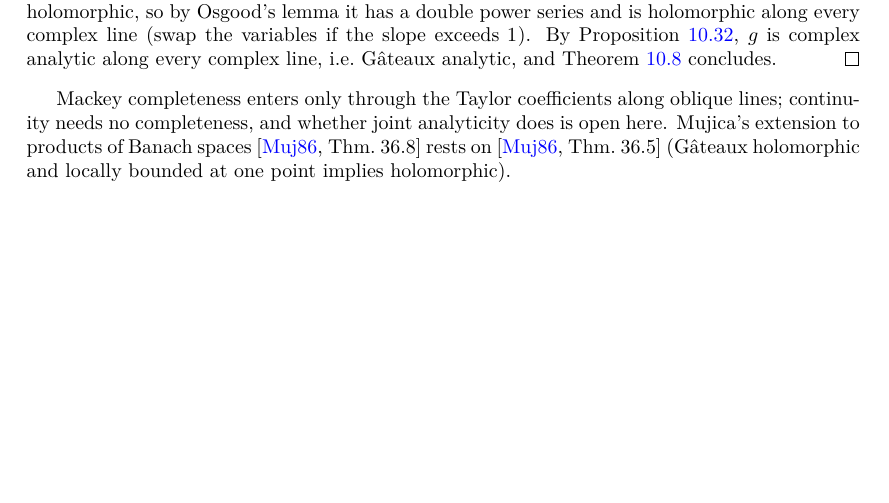
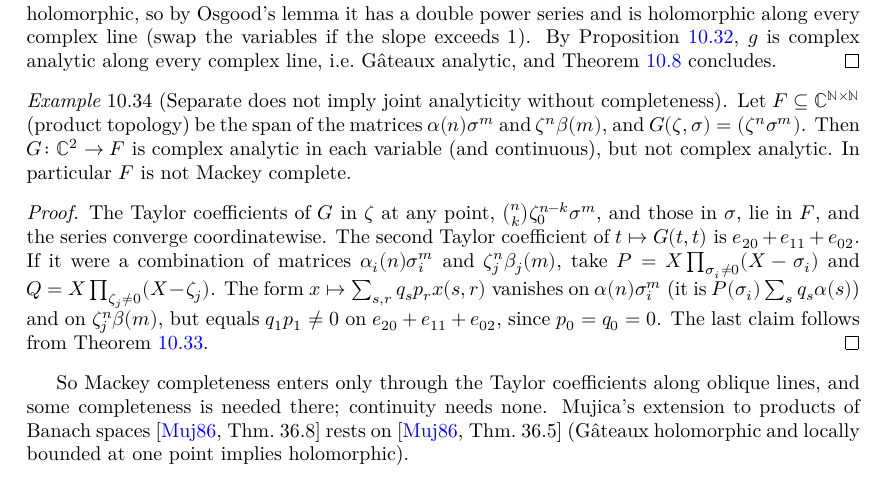
Before and after one commit to glaroton/LCAnalysis, a LaTeX thesis (blueprint/src/print.tex, which reads blueprint/src/chapters/analytic.tex): part of page 37 of 39, cut so that both start at the same text, the shorter picture padded with empty space. Compiled offline with XeLaTeX.

Commit message:
Hartogs without completeness: separately analytic but not jointly analytic
In the span of the matrices α(n)σ^m, ζ^n β(m) inside C^{N×N}, G(ζ,σ) = (ζ^n σ^m) is
separately complex analytic but not complex analytic (e20+e11+e02 is not in the span);
hence this span is not Mackey complete.

Co-Authored-By: Claude Opus 5.5 <noreply@anthropic.com>

```diff
--- a/blueprint/src/chapters/analytic.tex
+++ b/blueprint/src/chapters/analytic.tex
@@ -675,8 +675,34 @@ continuity for every $q$.
   complex line, i.e.\ Gâteaux analytic, and Theorem~\ref{thm:complex-analytic-iff} concludes.
 \end{proof}
 
-Mackey completeness enters only through the Taylor coefficients along oblique lines; continuity
-needs no completeness, and whether joint analyticity does is open here. Mujica's extension to
+\begin{example}[Separate does not imply joint analyticity without completeness]
+  \label{ex:hartogs-incomplete}
+  \lean{LCAnalysis.diagCoeff₂_notMem, LCAnalysis.cAnalyticOn_sepG_fst,
+    LCAnalysis.cAnalyticOn_sepG_snd, LCAnalysis.not_complexAnalyticOn_sepG,
+    LCAnalysis.not_mackeyComplete_sepSpan}
+  \leanok
+  \uses{thm:hartogs-joint}
+  Let $F \subseteq \mathbb{C}^{\mathbb{N} \times \mathbb{N}}$ (product topology) be the span of the
+  matrices $\alpha(n) \sigma^m$ and $\zeta^n \beta(m)$, and $G(\zeta, \sigma) = (\zeta^n \sigma^m)$.
+  Then $G \colon \mathbb{C}^2 \to F$ is complex analytic in each variable (and continuous), but not
+  complex analytic. In particular $F$ is not Mackey complete.
+\end{example}
+
+\begin{proof}
+  \leanok
+  The Taylor coefficients of $G$ in $\zeta$ at any point, $\binom{n}{k} \zeta_0^{n-k} \sigma^m$, and
+  those in $\sigma$, lie in $F$, and the series converge coordinatewise. The second Taylor
+  coefficient of $t \mapsto G(t, t)$ is $e_{20} + e_{11} + e_{02}$. If it were a combination of
+  matrices $\alpha_i(n) \sigma_i^m$ and $\zeta_j^n \beta_j(m)$, take
+  $P = X \prod_{\sigma_i \ne 0} (X - \sigma_i)$ and $Q = X \prod_{\zeta_j \ne 0} (X - \zeta_j)$. The
+  form $x \mapsto \sum_{s, r} q_s p_r x(s, r)$ vanishes on $\alpha(n)\sigma_i^m$ (it is
+  $P(\sigma_i) \sum_s q_s \alpha(s)$) and on $\zeta_j^n \beta(m)$, but equals $q_1 p_1 \ne 0$ on
+  $e_{20} + e_{11} + e_{02}$, since $p_0 = q_0 = 0$. The last claim follows from
+  Theorem~\ref{thm:hartogs-joint}.
+\end{proof}
+
+So Mackey completeness enters only through the Taylor coefficients along oblique lines, and some
+completeness is needed there; continuity needs none. Mujica's extension to
 products of Banach spaces \cite[Thm.~36.8]{Muj86} rests on \cite[Thm.~36.5]{Muj86}
 (Gâteaux holomorphic and locally bounded at one point implies holomorphic).
 
```
Also changed, not shown: 1 other file.
